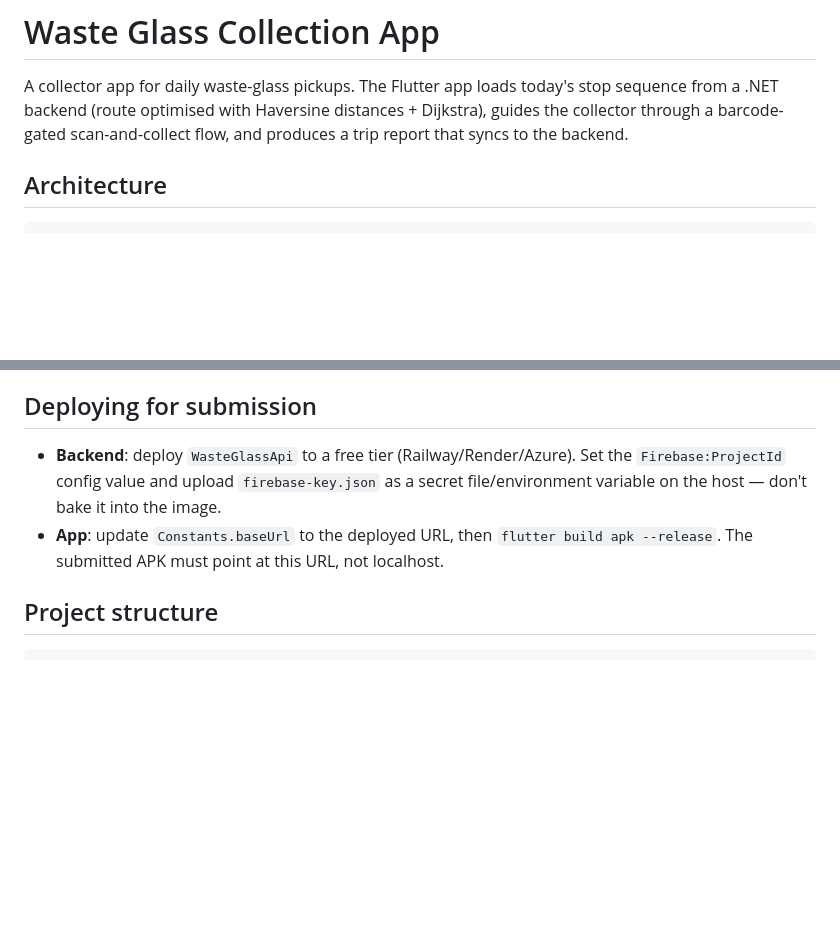
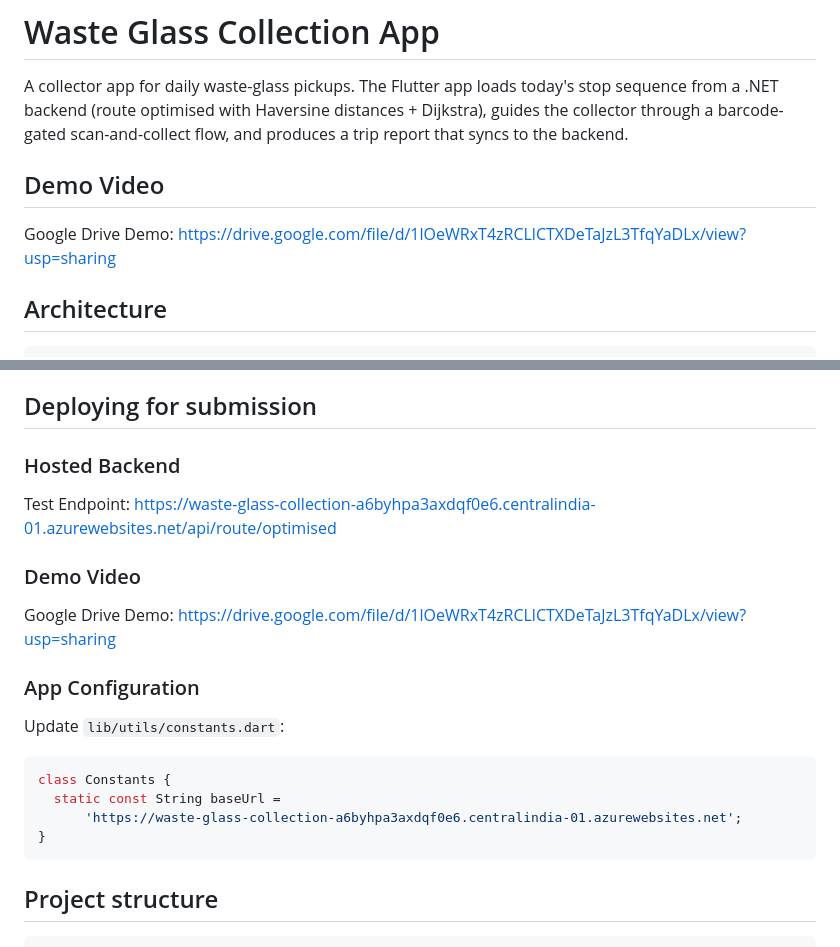
Before and after one commit to ThasuniInduma/waste_glass_collection_app, a Markdown page: README.md, 2 parts joined by grey strips. GitHub-like rendering; blank space fills up the shorter version.

````diff
--- a/README.md
+++ b/README.md
@@ -4,6 +4,11 @@ A collector app for daily waste-glass pickups. The Flutter app loads today's
 stop sequence from a .NET backend (route optimised with Haversine distances +
 Dijkstra), guides the collector through a barcode-gated scan-and-collect flow,
 and produces a trip report that syncs to the backend.
+
+## Demo Video
+
+Google Drive Demo:
+https://drive.google.com/file/d/1lOeWRxT4zRCLlCTXDeTaJzL3TfqYaDLx/view?usp=sharing
 
 ## Architecture
 
@@ -95,12 +100,26 @@ needing artificial intermediate nodes.
 
 ## Deploying for submission
 
-- **Backend**: deploy `WasteGlassApi` to a free tier (Railway/Render/Azure).
-  Set the `Firebase:ProjectId` config value and upload `firebase-key.json` as
-  a secret file/environment variable on the host — don't bake it into the image.
-- **App**: update `Constants.baseUrl` to the deployed URL, then
-  `flutter build apk --release`. The submitted APK must point at this URL,
-  not localhost.
+### Hosted Backend
+
+Test Endpoint:
+https://waste-glass-collection-a6byhpa3axdqf0e6.centralindia-01.azurewebsites.net/api/route/optimised
+
+### Demo Video
+
+Google Drive Demo:
+https://drive.google.com/file/d/1lOeWRxT4zRCLlCTXDeTaJzL3TfqYaDLx/view?usp=sharing
+
+### App Configuration
+
+Update `lib/utils/constants.dart`:
+
+```dart
+class Constants {
+  static const String baseUrl =
+      'https://waste-glass-collection-a6byhpa3axdqf0e6.centralindia-01.azurewebsites.net';
+}
+```
 
 ## Project structure
 
````
